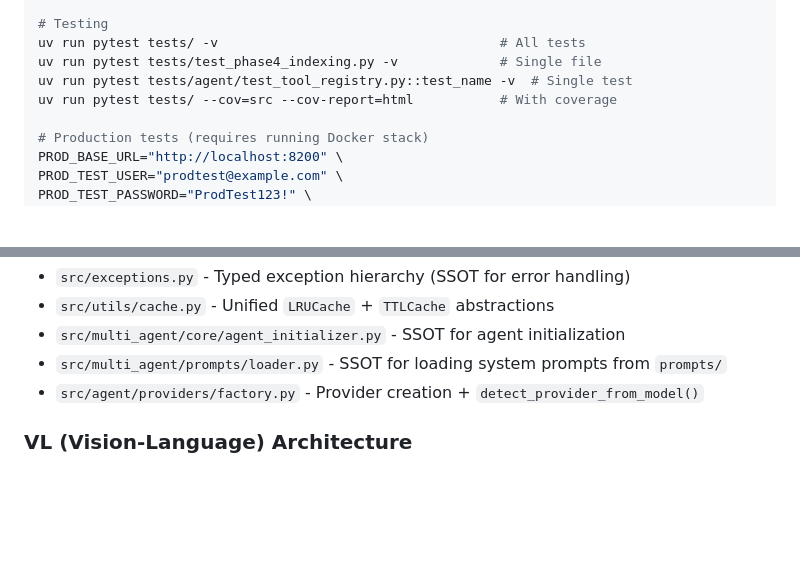
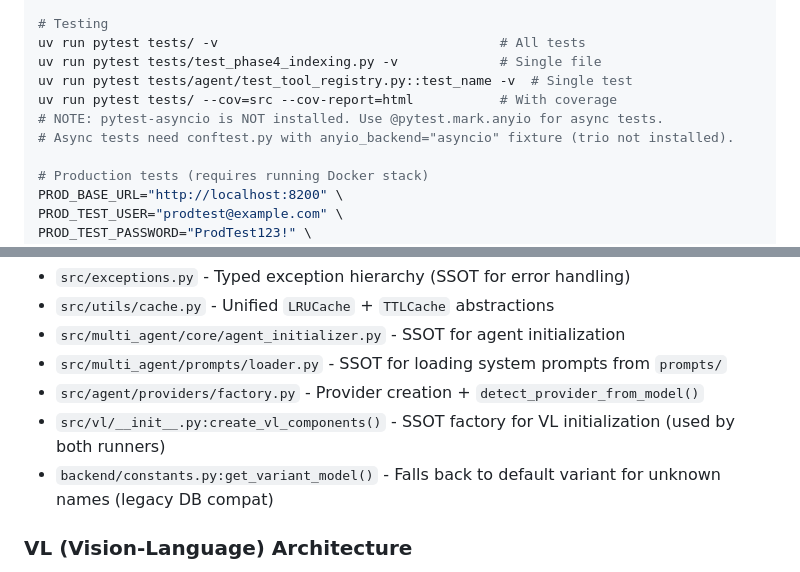
Before and after one commit to SUJBOT/SUJBOT, a Markdown page: CLAUDE.md, 2 parts joined by grey strips. Rendered like a GitHub page; blank space fills up the shorter version.

Commit message:
docs: update CLAUDE.md with async testing and SSOT module references
Co-Authored-By: Claude Opus 4.6 <noreply@anthropic.com>

```diff
--- a/CLAUDE.md
+++ b/CLAUDE.md
@@ -67,6 +67,8 @@ uv run pytest tests/ -v                                    # All tests
 uv run pytest tests/test_phase4_indexing.py -v             # Single file
 uv run pytest tests/agent/test_tool_registry.py::test_name -v  # Single test
 uv run pytest tests/ --cov=src --cov-report=html           # With coverage
+# NOTE: pytest-asyncio is NOT installed. Use @pytest.mark.anyio for async tests.
+# Async tests need conftest.py with anyio_backend="asyncio" fixture (trio not installed).
 
 # Production tests (requires running Docker stack)
 PROD_BASE_URL="http://localhost:8200" \
@@ -161,6 +163,8 @@ Storage (PostgreSQL: vectors + graph + checkpoints)
 - `src/multi_agent/core/agent_initializer.py` - SSOT for agent initialization
 - `src/multi_agent/prompts/loader.py` - SSOT for loading system prompts from `prompts/`
 - `src/agent/providers/factory.py` - Provider creation + `detect_provider_from_model()`
+- `src/vl/__init__.py:create_vl_components()` - SSOT factory for VL initialization (used by both runners)
+- `backend/constants.py:get_variant_model()` - Falls back to default variant for unknown names (legacy DB compat)
 
 ### VL (Vision-Language) Architecture
 
```
